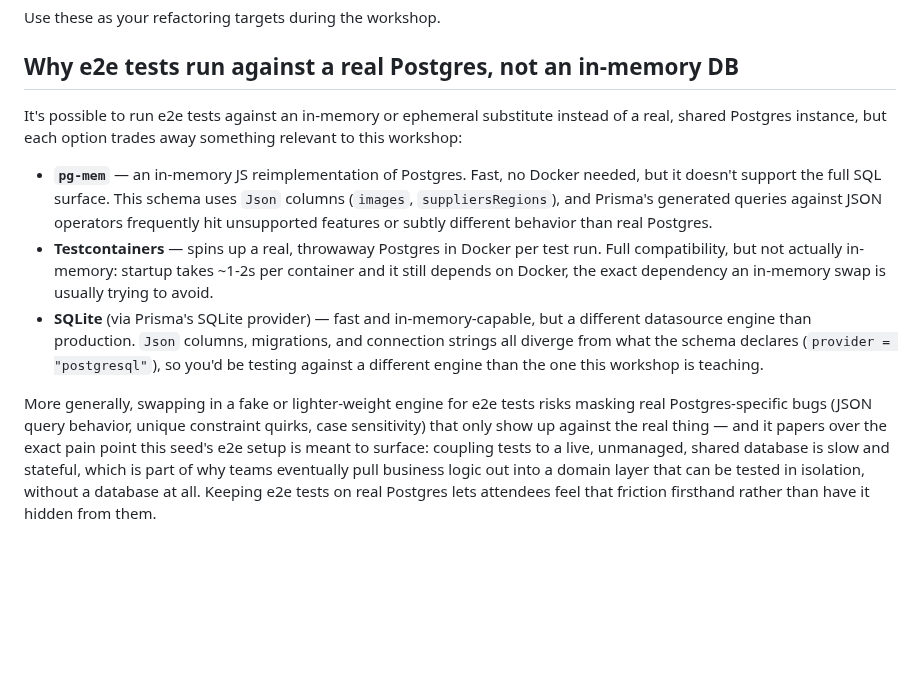
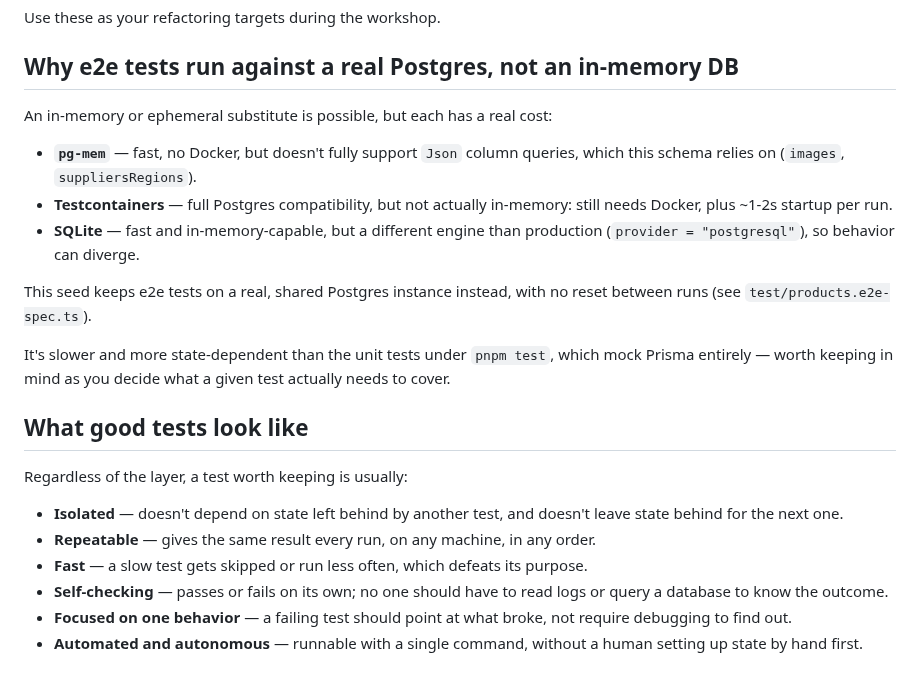
Before and after one commit to guillaumeagile/omni-product, a Markdown page: README.md, the part around the change. GitHub-like rendering; blank space fills up the shorter version.

Commit message:
Refine README to clarify e2e testing approach and best practices

```diff
--- a/README.md
+++ b/README.md
@@ -36,31 +36,36 @@ Use these as your refactoring targets during the workshop.
 
 ## Why e2e tests run against a real Postgres, not an in-memory DB
 
-It's possible to run e2e tests against an in-memory or ephemeral substitute
-instead of a real, shared Postgres instance, but each option trades away
-something relevant to this workshop:
+An in-memory or ephemeral substitute is possible, but each has a real cost:
 
-- **`pg-mem`** — an in-memory JS reimplementation of Postgres. Fast, no
-  Docker needed, but it doesn't support the full SQL surface. This schema
-  uses `Json` columns (`images`, `suppliersRegions`), and Prisma's generated
-  queries against JSON operators frequently hit unsupported features or
-  subtly different behavior than real Postgres.
-- **Testcontainers** — spins up a real, throwaway Postgres in Docker per
-  test run. Full compatibility, but not actually in-memory: startup takes
-  ~1-2s per container and it still depends on Docker, the exact dependency
-  an in-memory swap is usually trying to avoid.
-- **SQLite** (via Prisma's SQLite provider) — fast and in-memory-capable,
-  but a different datasource engine than production. `Json` columns,
-  migrations, and connection strings all diverge from what the schema
-  declares (`provider = "postgresql"`), so you'd be testing against a
-  different engine than the one this workshop is teaching.
+- **`pg-mem`** — fast, no Docker, but doesn't fully support `Json` column
+  queries, which this schema relies on (`images`, `suppliersRegions`).
+- **Testcontainers** — full Postgres compatibility, but not actually
+  in-memory: still needs Docker, plus ~1-2s startup per run.
+- **SQLite** — fast and in-memory-capable, but a different engine than
+  production (`provider = "postgresql"`), so behavior can diverge.
 
-More generally, swapping in a fake or lighter-weight engine for e2e tests
-risks masking real Postgres-specific bugs (JSON query behavior, unique
-constraint quirks, case sensitivity) that only show up against the real
-thing — and it papers over the exact pain point this seed's e2e setup is
-meant to surface: coupling tests to a live, unmanaged, shared database is
-slow and stateful, which is part of why teams eventually pull business logic
-out into a domain layer that can be tested in isolation, without a database
-at all. Keeping e2e tests on real Postgres lets attendees feel that friction
-firsthand rather than have it hidden from them.
+This seed keeps e2e tests on a real, shared Postgres instance instead, with
+no reset between runs (see `test/products.e2e-spec.ts`).
+
+It's slower and
+more state-dependent than the unit tests under `pnpm test`, which mock
+Prisma entirely — worth keeping in mind as you decide what a given test
+actually needs to cover.
+
+## What good tests look like
+
+Regardless of the layer, a test worth keeping is usually:
+
+- **Isolated** — doesn't depend on state left behind by another test, and
+  doesn't leave state behind for the next one.
+- **Repeatable** — gives the same result every run, on any machine, in any
+  order.
+- **Fast** — a slow test gets skipped or run less often, which defeats its
+  purpose.
+- **Self-checking** — passes or fails on its own; no one should have to read
+  logs or query a database to know the outcome.
+- **Focused on one behavior** — a failing test should point at what broke,
+  not require debugging to find out.
+- **Automated and autonomous** — runnable with a single command, without a
+  human setting up state by hand first.
```
